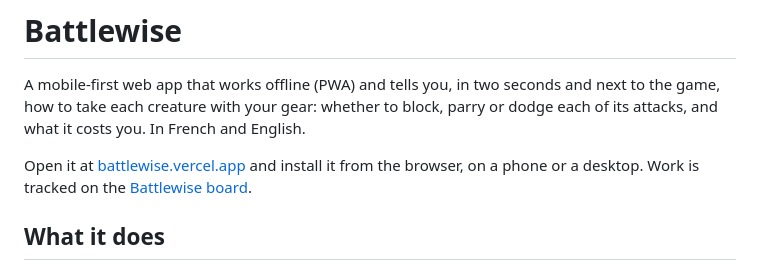
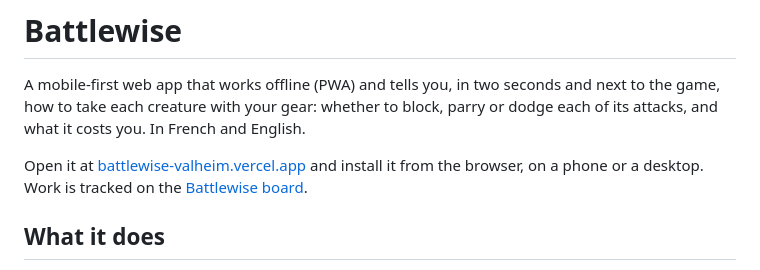
Before and after one commit to Merkur39/Battlewise, a Markdown page: README.md, the part around the change. GitHub-like rendering.

Commit message:
docs: the app's address, battlewise-valheim.vercel.app
battlewise.vercel.app belongs to another site; the project takes
battlewise-valheim.vercel.app instead.

Co-Authored-By: Claude Opus 5.5 <noreply@anthropic.com>

```diff
--- a/README.md
+++ b/README.md
@@ -4,8 +4,9 @@ A mobile-first web app that works offline (PWA) and tells you, in two seconds an
 how to take each creature with your gear: whether to block, parry or dodge each of its attacks, and
 what it costs you. In French and English.
 
-Open it at [battlewise.vercel.app](https://battlewise.vercel.app) and install it from the browser, on a
-phone or a desktop. Work is tracked on the [Battlewise board](https://github.com/users/Merkur39/projects/4).
+Open it at [battlewise-valheim.vercel.app](https://battlewise-valheim.vercel.app) and install it from
+the browser, on a phone or a desktop. Work is tracked on the
+[Battlewise board](https://github.com/users/Merkur39/projects/4).
 
 ## What it does
 
```
